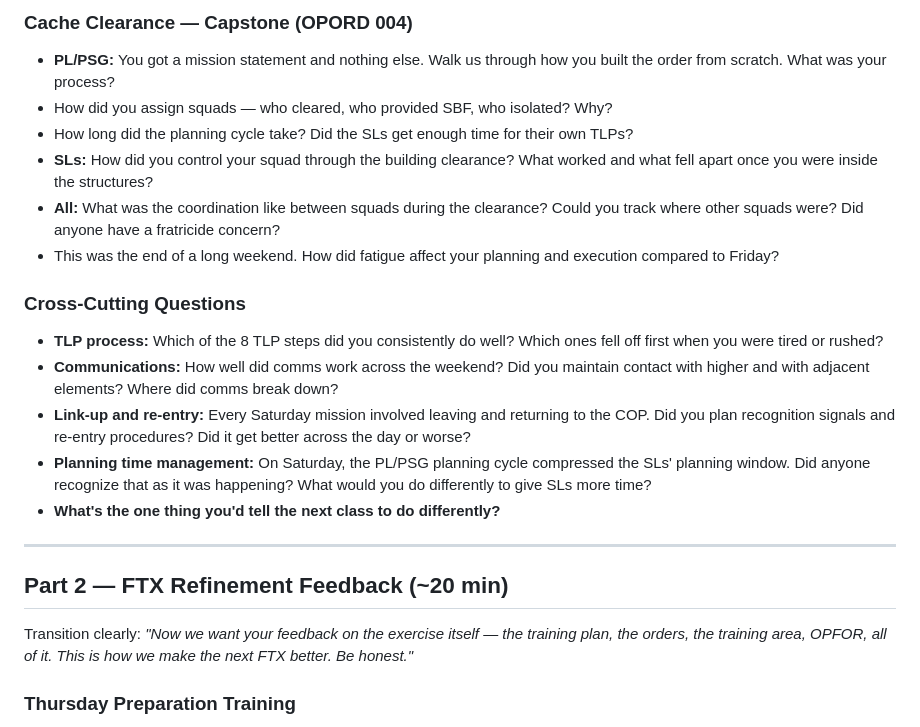
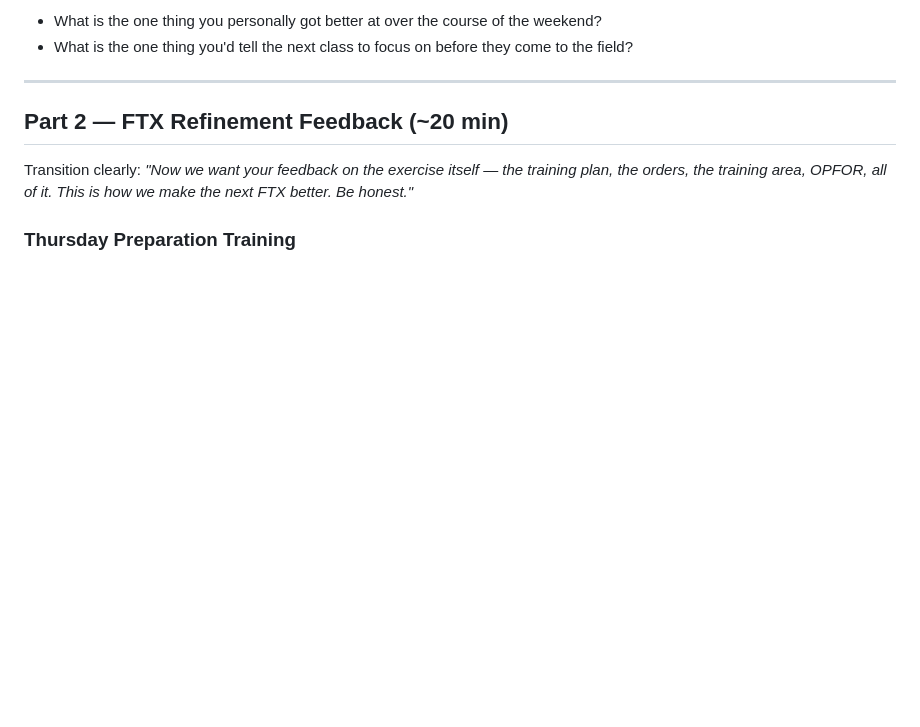
Before and after one commit to mattgwagner/tlp-opords, a Markdown page: FLX/aar-guide.md, the part around one of its changes. Rendered like a GitHub page; blank space fills up the shorter version.

```diff
--- a/FLX/aar-guide.md
+++ b/FLX/aar-guide.md
@@ -65,19 +51,5 @@ Walk through the FLX chronologically. For each phase, ask the questions below. D
-### Cache Clearance — Capstone (OPORD 004)
-
-- **PL/PSG:** You got a mission statement and nothing else. Walk us through how you built the order from scratch. What was your process?
-- How did you assign squads — who cleared, who provided SBF, who isolated? Why?
-- How long did the planning cycle take? Did the SLs get enough time for their own TLPs?
-- **SLs:** How did you control your squad through the building clearance? What worked and what fell apart once you were inside the structures?
-- **All:** What was the coordination like between squads during the clearance? Could you track where other squads were? Did anyone have a fratricide concern?
-- This was the end of a long weekend. How did fatigue affect your planning and execution compared to Friday?
-
-### Cross-Cutting Questions
-
-- **TLP process:** Which of the 8 TLP steps did you consistently do well? Which ones fell off first when you were tired or rushed?
-- **Communications:** How well did comms work across the weekend? Did you maintain contact with higher and with adjacent elements? Where did comms break down?
-- **Link-up and re-entry:** Every Saturday mission involved leaving and returning to the COP. Did you plan recognition signals and re-entry procedures? Did it get better across the day or worse?
-- **Planning time management:** On Saturday, the PL/PSG planning cycle compressed the SLs' planning window. Did anyone recognize that as it was happening? What would you do differently to give SLs more time?
-- **What's the one thing you'd tell the next class to do differently?**
+- What is the one thing you personally got better at over the course of the weekend?
+- What is the one thing you'd tell the next class to focus on before they come to the field?
 
 ---
 
```
Also changed, not shown: other parts of FLX/aar-guide.md (+21 -35 lines).
